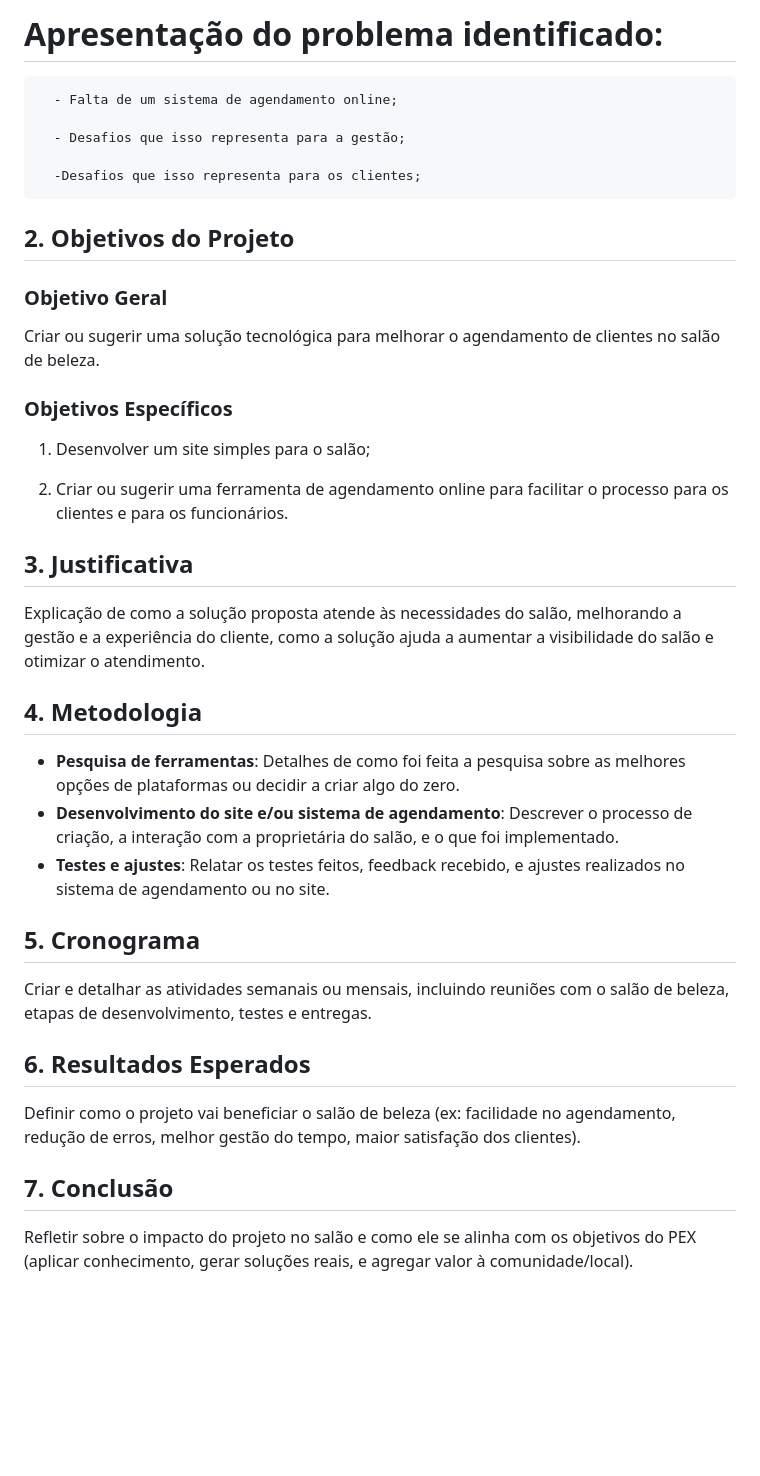
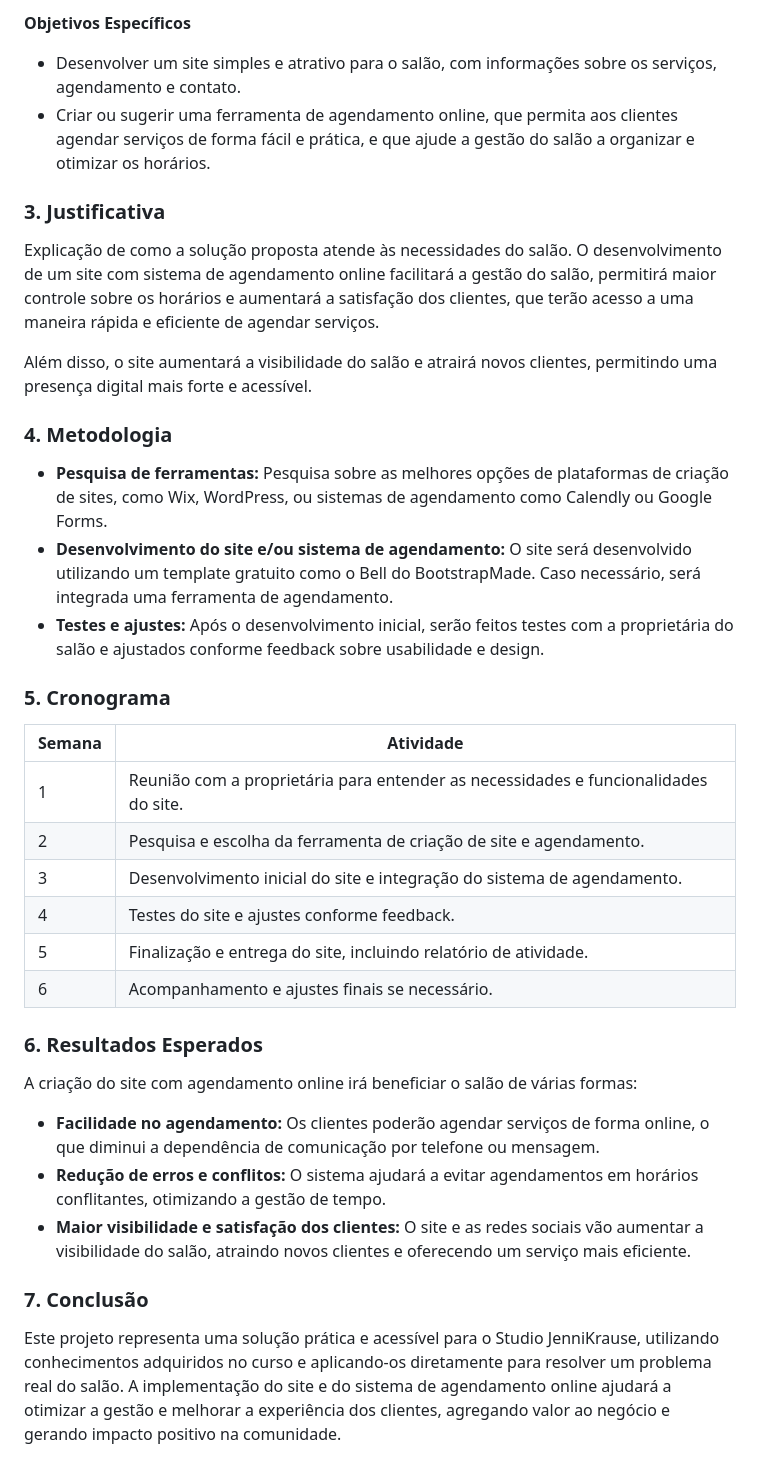
Before and after one commit to JohnnatanKrause/1-PEX-ADS, a Markdown page: README.md, the part around the change printed below. Drawn GitHub-style; blank space fills up the shorter version.

```diff
--- a/README.md
+++ b/README.md
@@ -52,42 +52,39 @@ Abaixo um esboço de estrutura para o projeto PEX no salão de beleza, com base
 
-# Apresentação do problema identificado:
+**Objetivos Específicos**
+- Desenvolver um site simples e atrativo para o salão, com informações sobre os serviços, agendamento e contato.
+- Criar ou sugerir uma ferramenta de agendamento online, que permita aos clientes agendar serviços de forma fácil e prática, e que ajude a gestão do salão a organizar e otimizar os horários.
 
-      - Falta de um sistema de agendamento online;
+### 3. Justificativa
 
-      - Desafios que isso representa para a gestão;
+Explicação de como a solução proposta atende às necessidades do salão. O desenvolvimento de um site com sistema de agendamento online facilitará a gestão do salão, permitirá maior controle sobre os horários e aumentará a satisfação dos clientes, que terão acesso a uma maneira rápida e eficiente de agendar serviços.
 
-      -Desafios que isso representa para os clientes;
+Além disso, o site aumentará a visibilidade do salão e atrairá novos clientes, permitindo uma presença digital mais forte e acessível.
 
-## 2. Objetivos do Projeto
+### 4. Metodologia
 
-### Objetivo Geral
-Criar ou sugerir uma solução tecnológica para melhorar o agendamento de clientes no salão de beleza.
+- **Pesquisa de ferramentas:** Pesquisa sobre as melhores opções de plataformas de criação de sites, como Wix, WordPress, ou sistemas de agendamento como Calendly ou Google Forms.
+- **Desenvolvimento do site e/ou sistema de agendamento:** O site será desenvolvido utilizando um template gratuito como o Bell do BootstrapMade. Caso necessário, será integrada uma ferramenta de agendamento.
+- **Testes e ajustes:** Após o desenvolvimento inicial, serão feitos testes com a proprietária do salão e ajustados conforme feedback sobre usabilidade e design.
 
-### Objetivos Específicos
+### 5. Cronograma
 
-1. Desenvolver um site simples para o salão;
+| Semana | Atividade |
+|--------|-----------|
+| 1      | Reunião com a proprietária para entender as necessidades e funcionalidades do site. |
+| 2      | Pesquisa e escolha da ferramenta de criação de site e agendamento. |
+| 3      | Desenvolvimento inicial do site e integração do sistema de agendamento. |
+| 4      | Testes do site e ajustes conforme feedback. |
+| 5      | Finalização e entrega do site, incluindo relatório de atividade. |
+| 6      | Acompanhamento e ajustes finais se necessário. |
 
-2. Criar ou sugerir uma ferramenta de agendamento online para facilitar o processo para os clientes e para os funcionários.
+### 6. Resultados Esperados
 
-## 3. Justificativa
+A criação do site com agendamento online irá beneficiar o salão de várias formas:
 
-Explicação de como a solução proposta atende às necessidades do salão, melhorando a gestão e a experiência do cliente, como a solução
-ajuda a aumentar a visibilidade do salão e otimizar o atendimento.
+- **Facilidade no agendamento:** Os clientes poderão agendar serviços de forma online, o que diminui a dependência de comunicação por telefone ou mensagem.
+- **Redução de erros e conflitos:** O sistema ajudará a evitar agendamentos em horários conflitantes, otimizando a gestão de tempo.
+- **Maior visibilidade e satisfação dos clientes:** O site e as redes sociais vão aumentar a visibilidade do salão, atraindo novos clientes e oferecendo um serviço mais eficiente.
 
-## 4. Metodologia
+### 7. Conclusão
 
-- **Pesquisa de ferramentas**: Detalhes de como foi feita a pesquisa sobre as melhores opções de plataformas ou decidir a criar algo do zero.
-- **Desenvolvimento do site e/ou sistema de agendamento**: Descrever o processo de criação, a interação com a proprietária do salão, e o que foi implementado.
-- **Testes e ajustes**: Relatar os testes feitos, feedback recebido, e ajustes realizados no sistema de agendamento ou no site.
-
-## 5. Cronograma
-
-Criar e detalhar as atividades semanais ou mensais, incluindo reuniões com o salão de beleza, etapas de desenvolvimento, testes e entregas.
-
-## 6. Resultados Esperados
-
-Definir como o projeto vai beneficiar o salão de beleza (ex: facilidade no agendamento, redução de erros, melhor gestão do tempo, maior satisfação dos clientes).
-
-## 7. Conclusão
-
-Refletir sobre o impacto do projeto no salão e como ele se alinha com os objetivos do PEX (aplicar conhecimento, gerar soluções reais, e agregar valor à comunidade/local).
+Este projeto representa uma solução prática e acessível para o Studio JenniKrause, utilizando conhecimentos adquiridos no curso e aplicando-os diretamente para resolver um problema real do salão. A implementação do site e do sistema de agendamento online ajudará a otimizar a gestão e melhorar a experiência dos clientes, agregando valor ao negócio e gerando impacto positivo na comunidade.
```
Also changed, not shown: other parts of README.md (+28 -28 lines).
